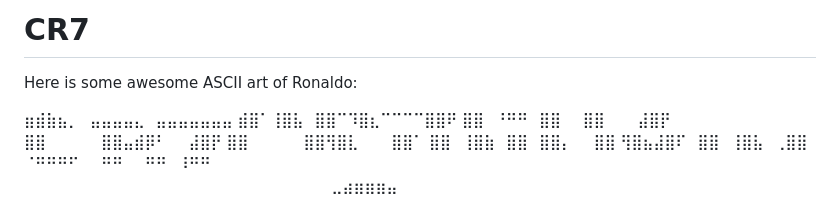
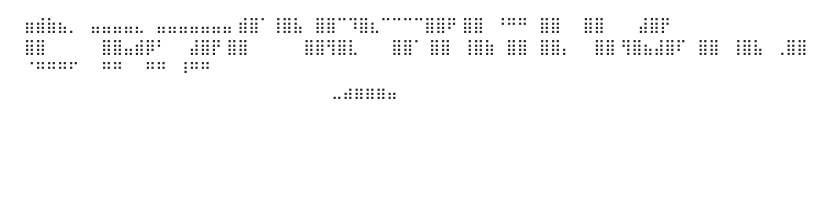
Before and after one commit to Ashwani5009/CollegeProject, a Markdown page: README.md, the part around one of its changes. GitHub-like rendering; blank space fills up the shorter version.

```diff
--- a/README.md
+++ b/README.md
@@ -1,7 +1,3 @@
-# CR7
-
-Here is some awesome ASCII art of Ronaldo:
-
 
 ⣶⣾⣷⣦⡀⠀⣤⣤⣤⣤⣄⠀⣤⣤⣤⣤⣤⣤⣤
 ⣾⣿⠁⢸⣿⣧⠀⣿⣿⠉⠹⣿⣆⠉⠉⠉⠉⣿⣿⠟
```
Also changed, not shown: other parts of README.md (+12 -0 lines).
